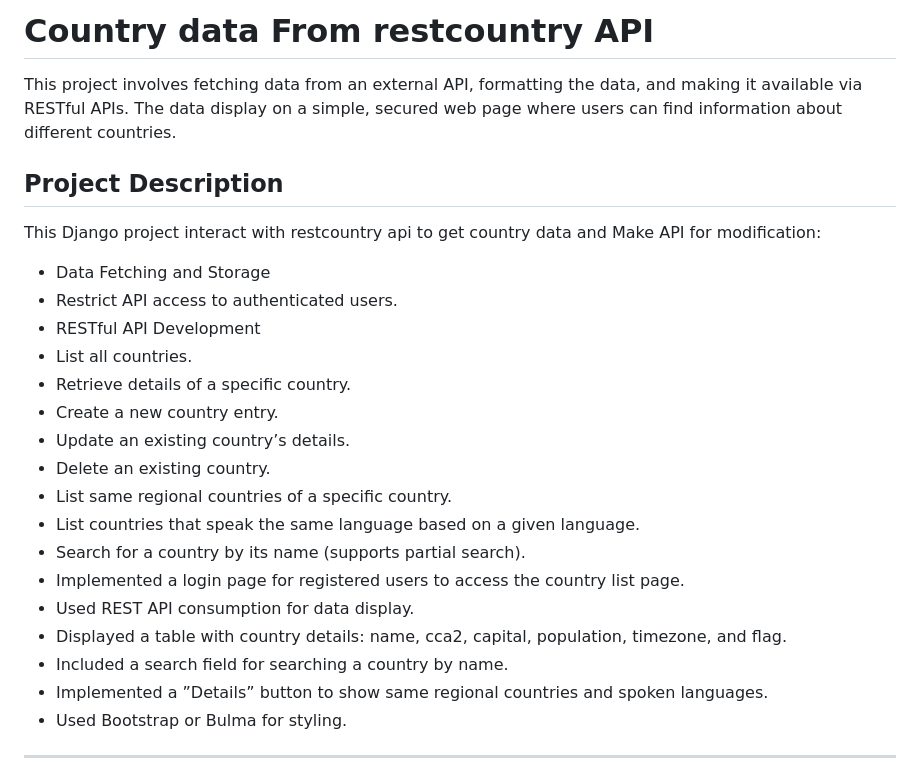
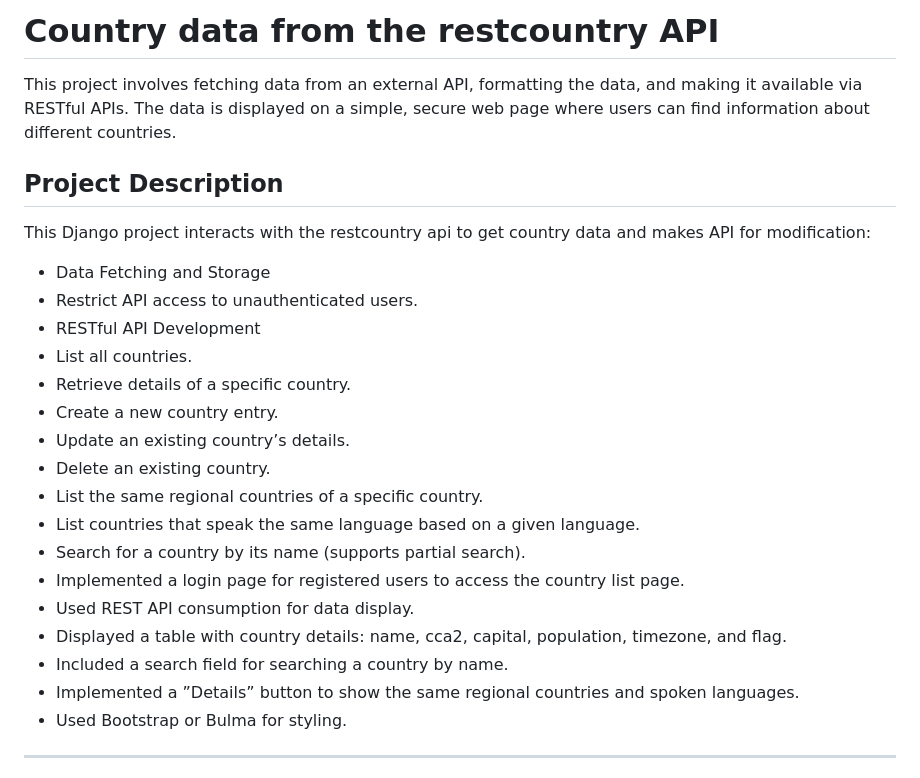
Before and after one commit to mdparvex/countries_api, a Markdown page: README.md, the part around the change. GitHub-like rendering.

```diff
--- a/README.md
+++ b/README.md
@@ -1,28 +1,28 @@
-# Country data From restcountry API
+# Country data from the restcountry API
 This project involves fetching data from an external API, formatting the data, and
- making it available via RESTful APIs. The data display on a simple, secured
+ making it available via RESTful APIs. The data is displayed on a simple, secure
  web page where users can find information about different countries.
 
 ## Project Description
 
-This Django project interact with restcountry api to get country data and Make API for modification:
+This Django project interacts with the restcountry api to get country data and makes API for modification:
 
 - Data Fetching and Storage
-- Restrict API access to authenticated users.
+- Restrict API access to unauthenticated users.
 - RESTful API Development
 - List all countries.
 - Retrieve details of a specific country.
 - Create a new country entry.
 - Update an existing country’s details.
 - Delete an existing country.
-- List same regional countries of a specific country.
+- List the same regional countries of a specific country.
 - List countries that speak the same language based on a given language.
 - Search for a country by its name (supports partial search).
 - Implemented a login page for registered users to access the country list page.
 - Used REST API consumption for data display.
 - Displayed a table with country details: name, cca2, capital, population, timezone, and flag.
 - Included a search field for searching a country by name.
-- Implemented a ”Details” button to show same regional countries and spoken languages.
+- Implemented a ”Details” button to show the same regional countries and spoken languages.
 - Used Bootstrap or Bulma for styling.
 
 
```
